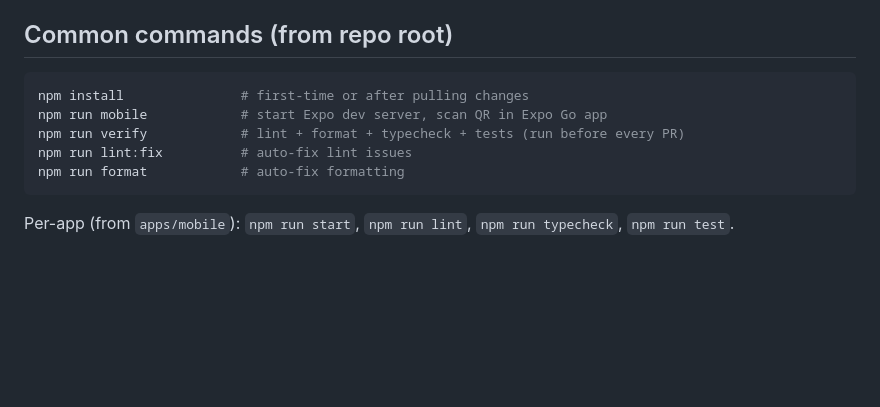
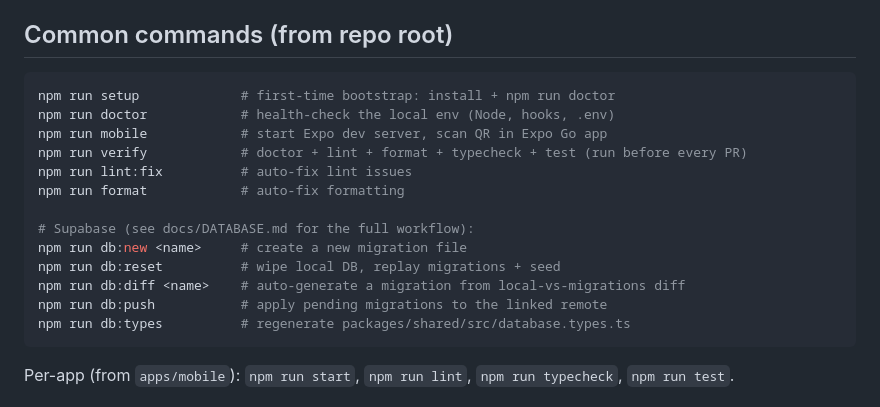
Before and after one commit to venn-social/venn, a Markdown page: CLAUDE.md, the part around the change. Rendered like a GitHub page; blank space fills up the shorter version.

Commit message:
docs: refresh README and CLAUDE.md for the new toolchain
Adds the npm run setup and npm run doctor commands to the README
quick-start so new contributors hit the bootstrap path. Adds a one
line note pointing at doctor for "things feel off" moments.

Adds the supabase db:* npm scripts and the doctor / setup wrappers
to the Common commands block in CLAUDE.md so future Claude reads them
as the canonical entry points (rather than re-deriving via
npm install + verify).

Co-Authored-By: Claude Opus 4.7 <noreply@anthropic.com>

````diff
--- a/CLAUDE.md
+++ b/CLAUDE.md
@@ -69,11 +69,19 @@ The "why" behind this layout is in [`docs/ARCHITECTURE.md`](./docs/ARCHITECTURE.
 ## Common commands (from repo root)
 
 ```bash
-npm install               # first-time or after pulling changes
+npm run setup             # first-time bootstrap: install + npm run doctor
+npm run doctor            # health-check the local env (Node, hooks, .env)
 npm run mobile            # start Expo dev server, scan QR in Expo Go app
-npm run verify            # lint + format + typecheck + tests (run before every PR)
+npm run verify            # doctor + lint + format + typecheck + test (run before every PR)
 npm run lint:fix          # auto-fix lint issues
 npm run format            # auto-fix formatting
+
+# Supabase (see docs/DATABASE.md for the full workflow):
+npm run db:new <name>     # create a new migration file
+npm run db:reset          # wipe local DB, replay migrations + seed
+npm run db:diff <name>    # auto-generate a migration from local-vs-migrations diff
+npm run db:push           # apply pending migrations to the linked remote
+npm run db:types          # regenerate packages/shared/src/database.types.ts
 ```
 
 Per-app (from `apps/mobile`): `npm run start`, `npm run lint`, `npm run typecheck`, `npm run test`.
````
Also changed, not shown: README.md (+3 -1 lines).
